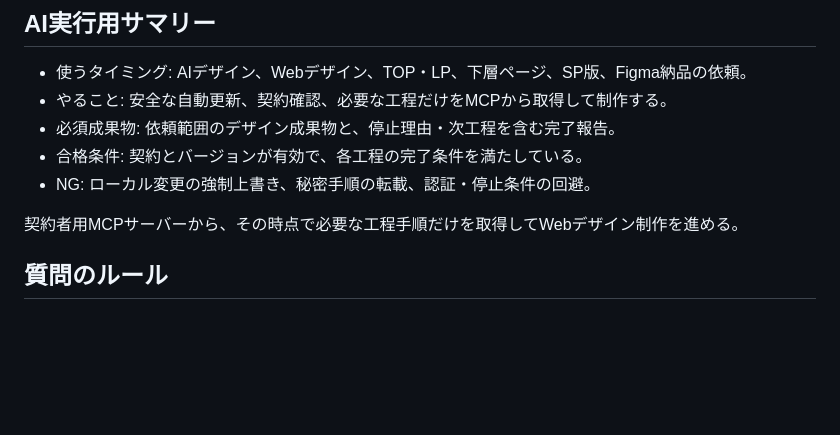
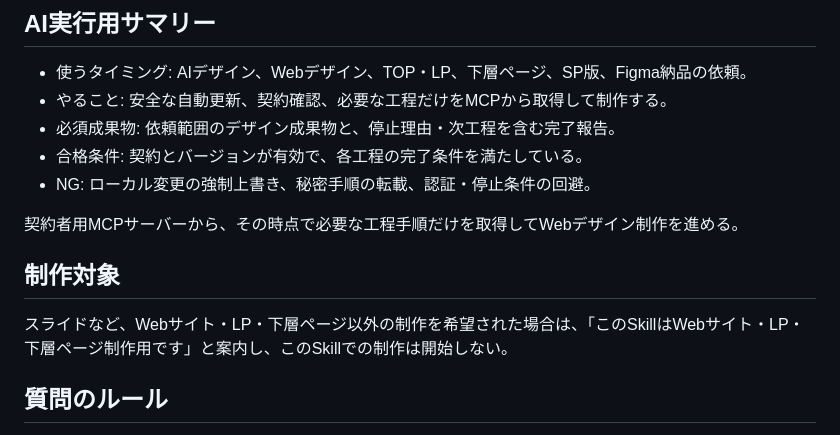
Before and after one commit to chiko256/ai-design-skill, a Markdown page: SKILL.md, the part around the change. Drawn GitHub-style; blank space fills up the shorter version.

Commit message:
Explain supported web design scope for other requests

```diff
--- a/SKILL.md
+++ b/SKILL.md
@@ -14,6 +14,10 @@ description: MCP認証付きのAIデザインSkill。webデザイン、AIデザ
 - NG: ローカル変更の強制上書き、秘密手順の転載、認証・停止条件の回避。
 
 契約者用MCPサーバーから、その時点で必要な工程手順だけを取得してWebデザイン制作を進める。
+
+## 制作対象
+
+スライドなど、Webサイト・LP・下層ページ以外の制作を希望された場合は、「このSkillはWebサイト・LP・下層ページ制作用です」と案内し、このSkillでの制作は開始しない。
 
 ## 質問のルール
 
```
